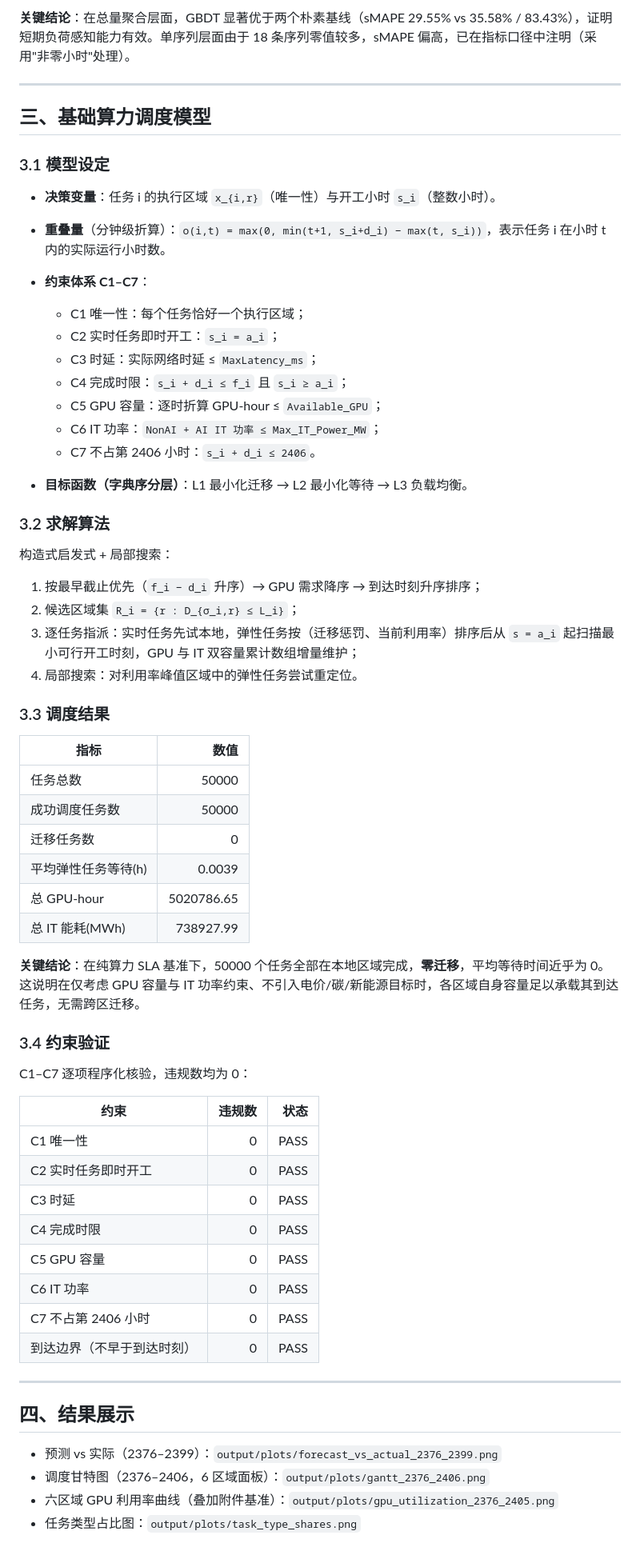
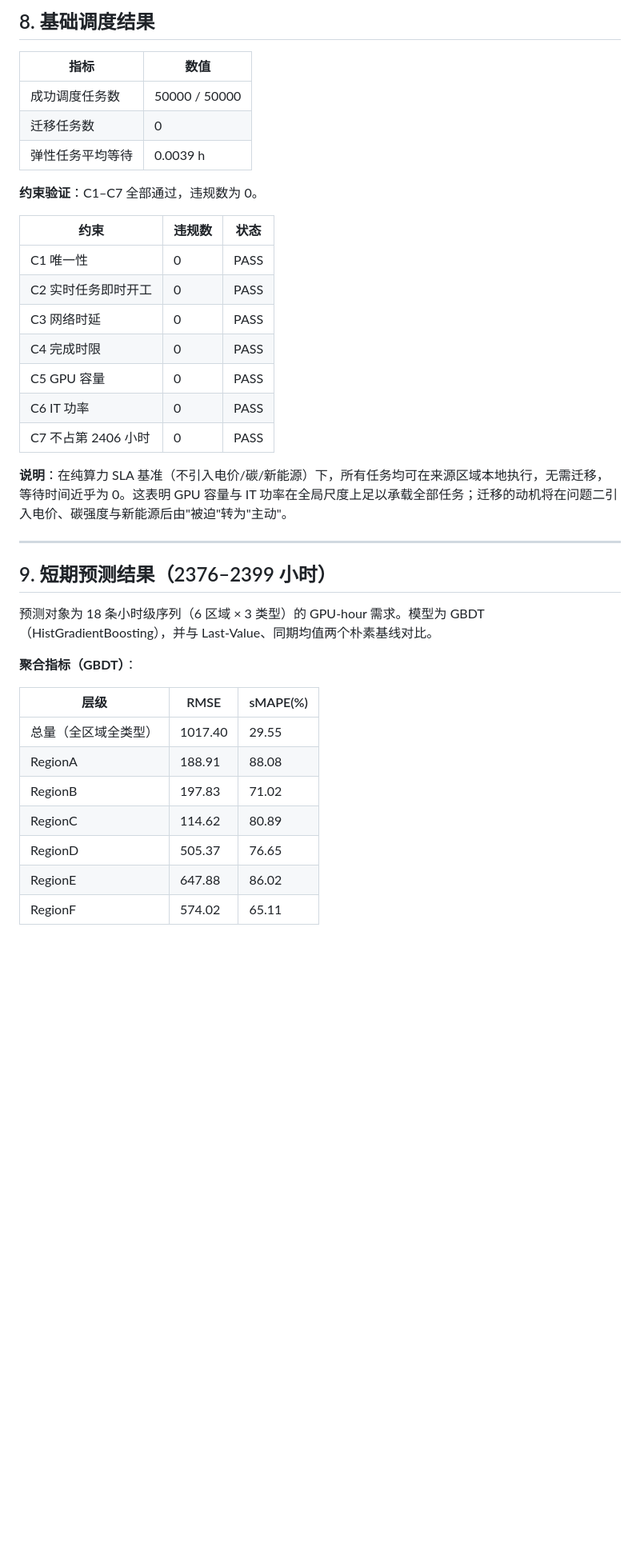
Before and after one commit to morozov130300/2026ModelingTraining, a Markdown page: t1/分析报告.md, the part around one of its changes. Shown at 80% size. GitHub-like rendering; blank space fills up the shorter version.

```diff
--- a/t1/分析报告.md
+++ b/t1/分析报告.md
@@ -85,66 +102,40 @@ y_{r,τ}(t) = Σ_{i: a_i=t, σ_i=r, τ_i=τ} g_i · d_i
-**关键结论**：在总量聚合层面，GBDT 显著优于两个朴素基线（sMAPE 29.55% vs 35.58% / 83.43%），证明短期负荷感知能力有效。单序列层面由于 18 条序列零值较多，sMAPE 偏高，已在指标口径中注明（采用"非零小时"处理）。
-
----
-
-## 三、基础算力调度模型
-
-### 3.1 模型设定
-
-- **决策变量**：任务 i 的执行区域 `x_{i,r}`（唯一性）与开工小时 `s_i`（整数小时）。
-- **重叠量**（分钟级折算）：`o(i,t) = max(0, min(t+1, s_i+d_i) − max(t, s_i))`，表示任务 i 在小时 t 内的实际运行小时数。
-- **约束体系 C1–C7**：
-  - C1 唯一性：每个任务恰好一个执行区域；
-  - C2 实时任务即时开工：`s_i = a_i`；
-  - C3 时延：实际网络时延 ≤ `MaxLatency_ms`；
-  - C4 完成时限：`s_i + d_i ≤ f_i` 且 `s_i ≥ a_i`；
-  - C5 GPU 容量：逐时折算 GPU-hour ≤ `Available_GPU`；
-  - C6 IT 功率：`NonAI + AI IT 功率 ≤ Max_IT_Power_MW`；
-  - C7 不占第 2406 小时：`s_i + d_i ≤ 2406`。
-
-- **目标函数（字典序分层）**：L1 最小化迁移 → L2 最小化等待 → L3 负载均衡。
-
-### 3.2 求解算法
-
-构造式启发式 + 局部搜索：
-
-1. 按最早截止优先（`f_i − d_i` 升序）→ GPU 需求降序 → 到达时刻升序排序；
-2. 候选区域集 `R_i = {r : D_{σ_i,r} ≤ L_i}`；
-3. 逐任务指派：实时任务先试本地，弹性任务按（迁移惩罚、当前利用率）排序后从 `s = a_i` 起扫描最小可行开工时刻，GPU 与 IT 双容量累计数组增量维护；
-4. 局部搜索：对利用率峰值区域中的弹性任务尝试重定位。
-
-### 3.3 调度结果
+## 8. 基础调度结果
 
 | 指标 | 数值 |
-|---|---:|
-| 任务总数 | 50000 |
-| 成功调度任务数 | 50000 |
+|---|---|
+| 成功调度任务数 | 50000 / 50000 |
 | 迁移任务数 | 0 |
-| 平均弹性任务等待(h) | 0.0039 |
-| 总 GPU-hour | 5020786.65 |
-| 总 IT 能耗(MWh) | 738927.99 |
+| 弹性任务平均等待 | 0.0039 h |
 
-**关键结论**：在纯算力 SLA 基准下，50000 个任务全部在本地区域完成，**零迁移**，平均等待时间近乎为 0。这说明在仅考虑 GPU 容量与 IT 功率约束、不引入电价/碳/新能源目标时，各区域自身容量足以承载其到达任务，无需跨区迁移。
-
-### 3.4 约束验证
-
-C1–C7 逐项程序化核验，违规数均为 0：
+**约束验证**：C1–C7 全部通过，违规数为 0。
 
 | 约束 | 违规数 | 状态 |
-|---|---:|---:|
+|---|---|---|
 | C1 唯一性 | 0 | PASS |
 | C2 实时任务即时开工 | 0 | PASS |
-| C3 时延 | 0 | PASS |
+| C3 网络时延 | 0 | PASS |
 | C4 完成时限 | 0 | PASS |
 | C5 GPU 容量 | 0 | PASS |
 | C6 IT 功率 | 0 | PASS |
 | C7 不占第 2406 小时 | 0 | PASS |
-| 到达边界（不早于到达时刻） | 0 | PASS |
+
+**说明**：在纯算力 SLA 基准（不引入电价/碳/新能源）下，所有任务均可在来源区域本地执行，无需迁移，等待时间近乎为 0。这表明 GPU 容量与 IT 功率在全局尺度上足以承载全部任务；迁移的动机将在问题二引入电价、碳强度与新能源后由"被迫"转为"主动"。
 
 ---
 
-## 四、结果展示
+## 9. 短期预测结果（2376–2399 小时）
 
-- 预测 vs 实际（2376–2399）：`output/plots/forecast_vs_actual_2376_2399.png`
-- 调度甘特图（2376–2406，6 区域面板）：`output/plots/gantt_2376_2406.png`
-- 六区域 GPU 利用率曲线（叠加附件基准）：`output/plots/gpu_utilization_2376_2405.png`
-- 任务类型占比图：`output/plots/task_type_shares.png`
+预测对象为 18 条小时级序列（6 区域 × 3 类型）的 GPU-hour 需求。模型为 GBDT（HistGradientBoosting），并与 Last-Value、同期均值两个朴素基线对比。
+
+**聚合指标（GBDT）**：
+
+| 层级 | RMSE | sMAPE(%) |
+|---|---|---|
+| 总量（全区域全类型） | 1017.40 | 29.55 |
+| RegionA | 188.91 | 88.08 |
+| RegionB | 197.83 | 71.02 |
+| RegionC | 114.62 | 80.89 |
+| RegionD | 505.37 | 76.65 |
+| RegionE | 647.88 | 86.02 |
+| RegionF | 574.02 | 65.11 |
+
```
Also changed, not shown: other parts of t1/分析报告.md (+87 -65 lines).
